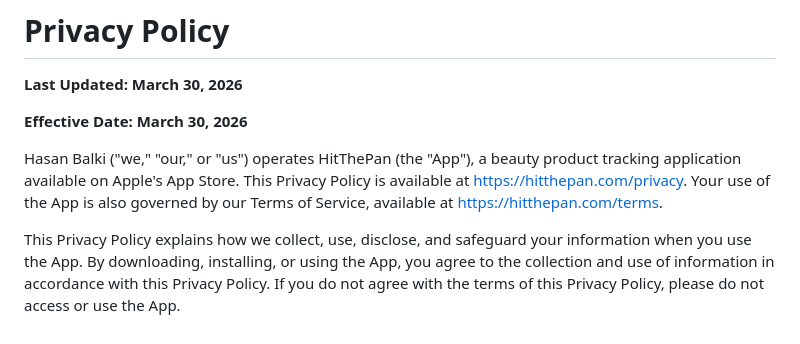
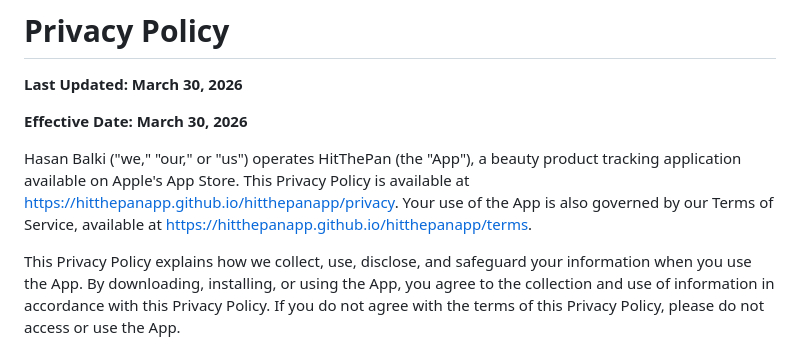
Before and after one commit to hitthepanapp/hitthepanapp, a Markdown page: privacy.md, the part around the change. GitHub-like rendering.

Commit message:
Update privacy policy links to new GitHub pages

```diff
--- a/privacy.md
+++ b/privacy.md
@@ -4,7 +4,7 @@
 
 **Effective Date: March 30, 2026**
 
-Hasan Balki ("we," "our," or "us") operates HitThePan (the "App"), a beauty product tracking application available on Apple's App Store. This Privacy Policy is available at https://hitthepan.com/privacy. Your use of the App is also governed by our Terms of Service, available at https://hitthepan.com/terms.
+Hasan Balki ("we," "our," or "us") operates HitThePan (the "App"), a beauty product tracking application available on Apple's App Store. This Privacy Policy is available at https://hitthepanapp.github.io/hitthepanapp/privacy. Your use of the App is also governed by our Terms of Service, available at https://hitthepanapp.github.io/hitthepanapp/terms.
 
 This Privacy Policy explains how we collect, use, disclose, and safeguard your information when you use the App. By downloading, installing, or using the App, you agree to the collection and use of information in accordance with this Privacy Policy. If you do not agree with the terms of this Privacy Policy, please do not access or use the App.
 
```
